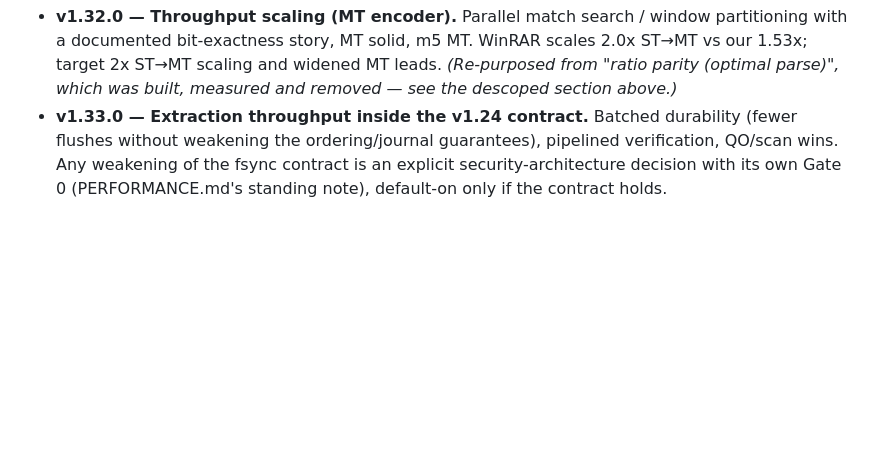
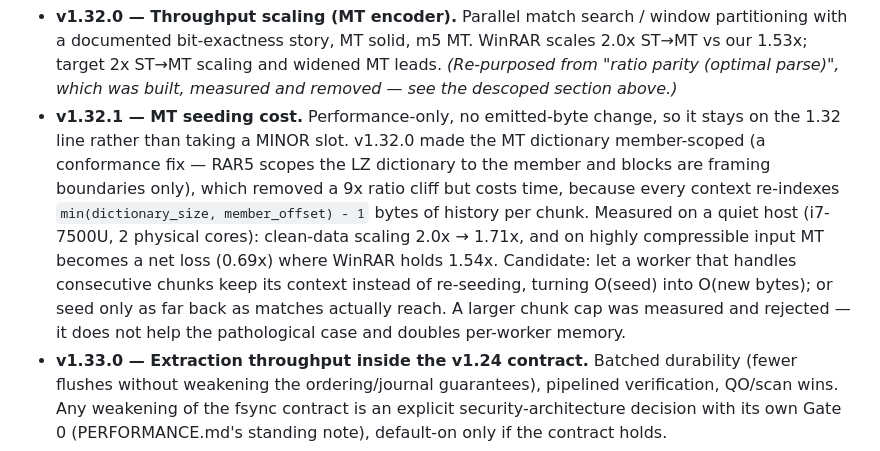
Before and after one commit to geometric-dev/openrar, a Markdown page: docs/ROADMAP.md, the part around the change. GitHub-like rendering; blank space fills up the shorter version.

```diff
--- a/docs/ROADMAP.md
+++ b/docs/ROADMAP.md
@@ -297,6 +297,19 @@ gate until dethroned by evidence).
   MT. WinRAR scales 2.0x ST→MT vs our 1.53x; target 2x ST→MT scaling and
   widened MT leads. *(Re-purposed from "ratio parity (optimal parse)", which
   was built, measured and removed — see the descoped section above.)*
+- **v1.32.1 — MT seeding cost.** Performance-only, no emitted-byte change, so
+  it stays on the 1.32 line rather than taking a MINOR slot. v1.32.0 made the
+  MT dictionary member-scoped (a conformance fix — RAR5 scopes the LZ
+  dictionary to the member and blocks are framing boundaries only), which
+  removed a 9x ratio cliff but costs time, because every context re-indexes
+  `min(dictionary_size, member_offset) - 1` bytes of history per chunk.
+  Measured on a quiet host (i7-7500U, 2 physical cores): clean-data scaling
+  2.0x → 1.71x, and on highly compressible input MT becomes a net loss
+  (0.69x) where WinRAR holds 1.54x. Candidate: let a worker that handles
+  consecutive chunks keep its context instead of re-seeding, turning
+  O(seed) into O(new bytes); or seed only as far back as matches actually
+  reach. A larger chunk cap was measured and rejected — it does not help the
+  pathological case and doubles per-worker memory.
 - **v1.33.0 — Extraction throughput inside the v1.24 contract.** Batched
   durability (fewer flushes without weakening the ordering/journal
   guarantees), pipelined verification, QO/scan wins. Any weakening of the
```
Also changed, not shown: CHANGELOG.md (+12 -11 lines), PERFORMANCE.md (+12 -11 lines).
